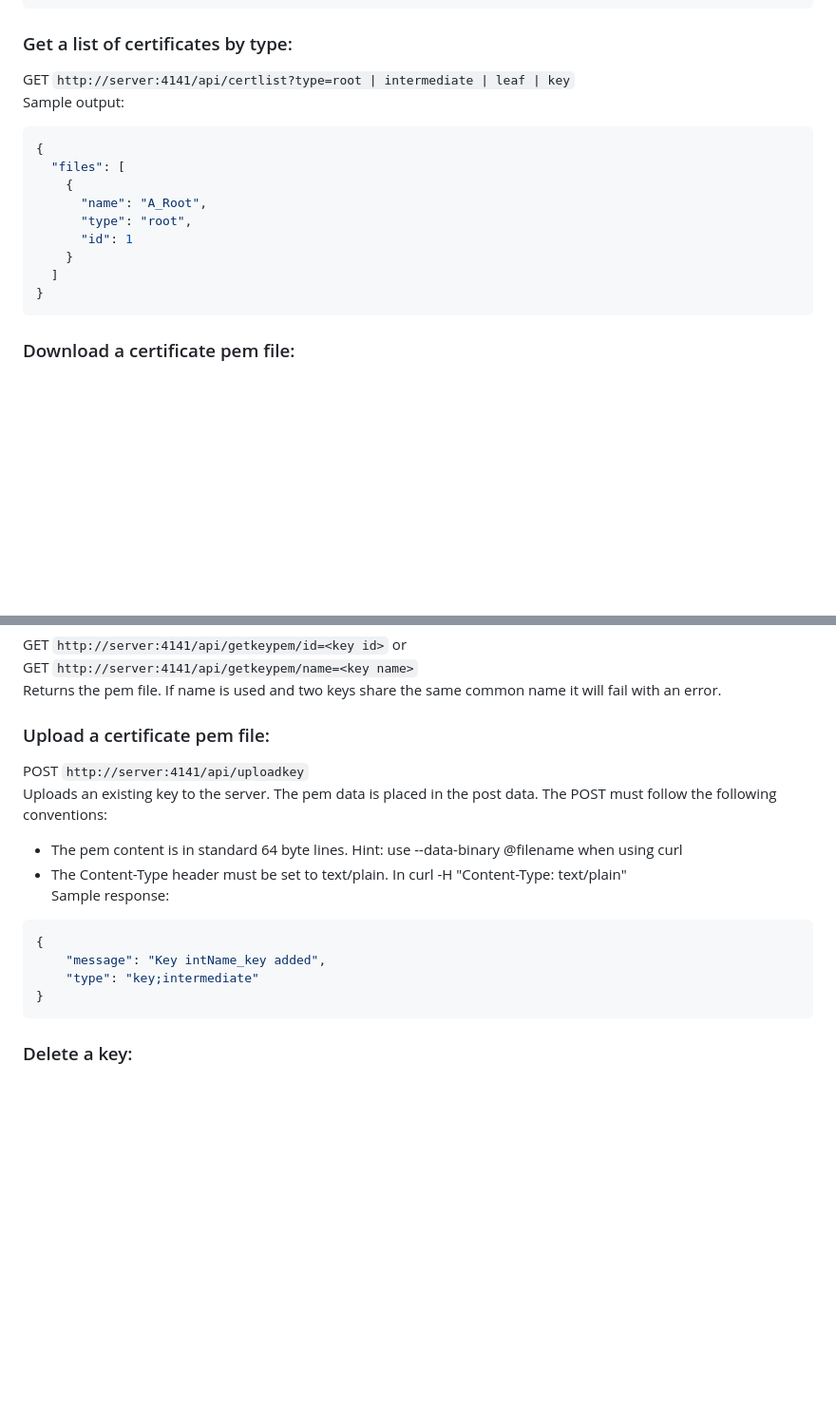
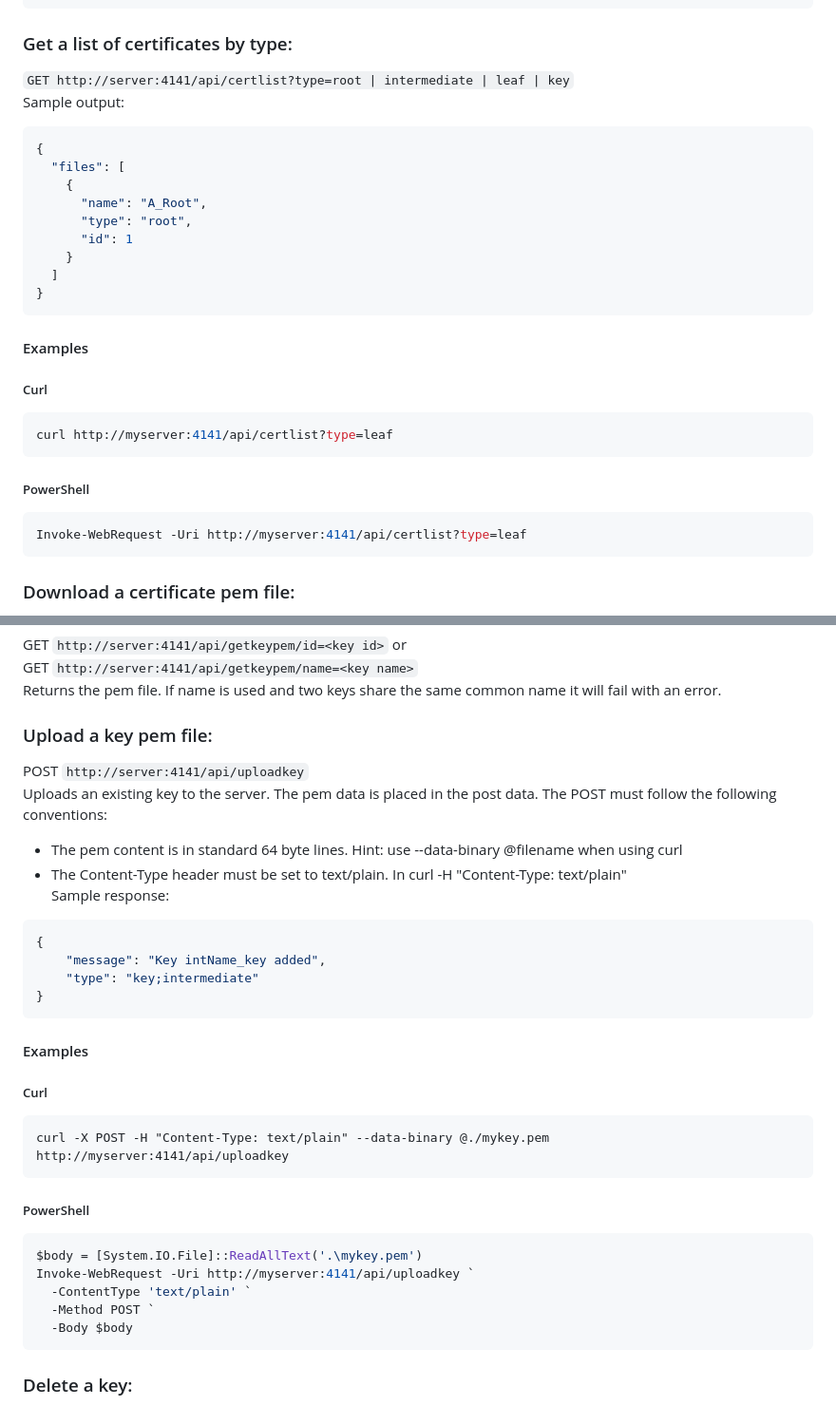
Before and after one commit to markrad/CertServer, a Markdown page: README.md, 2 parts joined by grey strips. Shown: that part at 95% size. GitHub-like rendering; blank space fills up the shorter version.

Commit message:
:construction: Adding curl and invoke-webrequest examples

````diff
--- a/README.md
+++ b/README.md
@@ -147,7 +147,7 @@ Sample response:
 }
 ```
 ### Get a list of certificates by type:
-GET `http://server:4141/api/certlist?type=root | intermediate | leaf | key`
+`GET http://server:4141/api/certlist?type=root | intermediate | leaf | key`
 Sample output:
 ```json
 {
@@ -159,6 +159,15 @@ Sample output:
     }
   ]
 }
+```
+#### Examples
+##### Curl
+```bash
+curl http://myserver:4141/api/certlist?type=leaf
+```
+##### PowerShell
+```powershell
+Invoke-WebRequest -Uri http://myserver:4141/api/certlist?type=leaf
 ```
 ### Download a certificate pem file:
 GET `http://server:4141/api/getcertificatepem/id=<certificate id>` or
@@ -202,7 +211,7 @@ Sample output:
 GET `http://server:4141/api/getkeypem/id=<key id>` or
 GET `http://server:4141/api/getkeypem/name=<key name>`
 Returns the pem file. If name is used and two keys share the same common name it will fail with an error.
-### Upload a certificate pem file:
+### Upload a key pem file:
 POST `http://server:4141/api/uploadkey`
 Uploads an existing key to the server. The pem data is placed in the post data. The POST must follow the following conventions:
   + The pem content is in standard 64 byte lines. Hint: use --data-binary @filename when using curl
@@ -214,6 +223,19 @@ Sample response:
     "type": "key;intermediate"
 }
 ```
+#### Examples
+##### Curl
+```
+curl -X POST -H "Content-Type: text/plain" --data-binary @./mykey.pem http://myserver:4141/api/uploadkey
+```
+##### PowerShell
+```powershell
+$body = [System.IO.File]::ReadAllText('.\mykey.pem')
+Invoke-WebRequest -Uri http://myserver:4141/api/uploadkey `
+  -ContentType 'text/plain' `
+  -Method POST `
+  -Body $body
+```
 ### Delete a key:
 DELETE `http://server:4141/api/deletekey/id=<key id>` or
 DELETE `http://server:4141/api/deletekey/name=<key name>`
````
Also changed, not shown: other parts of README.md (+1 -1 lines).
